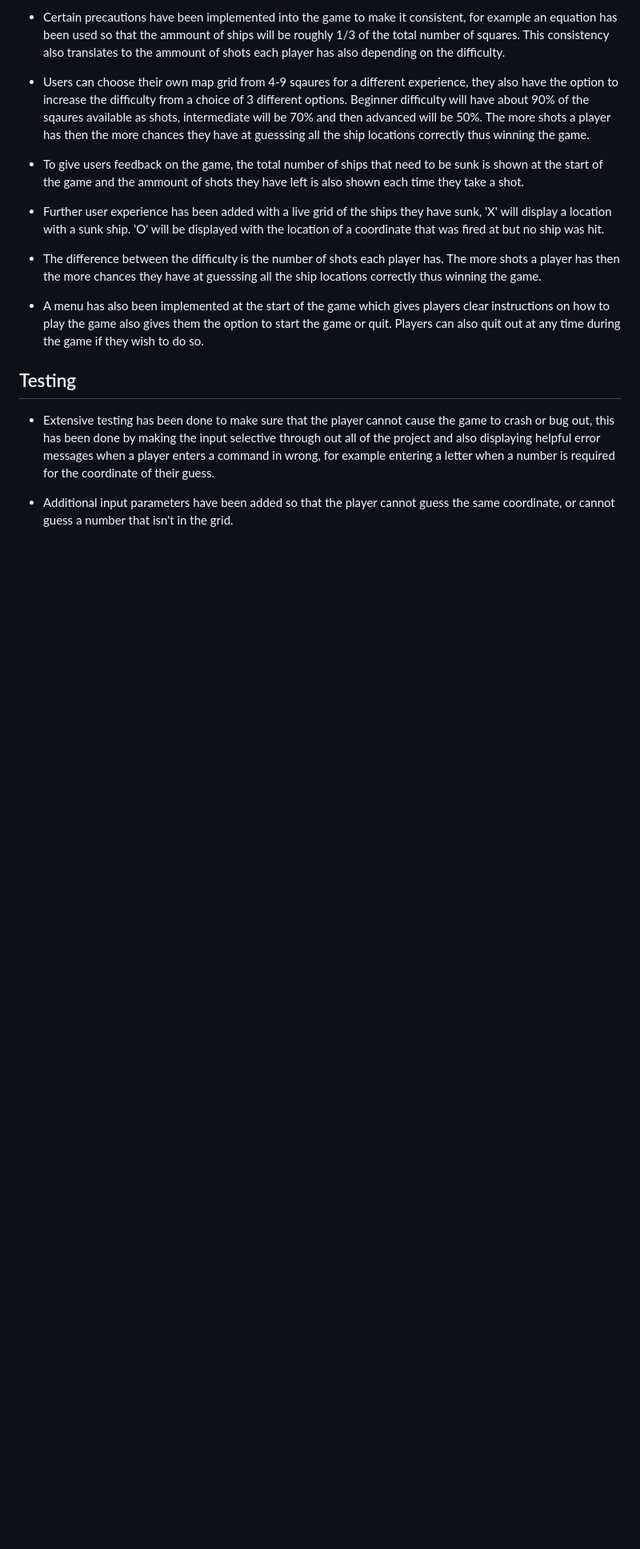
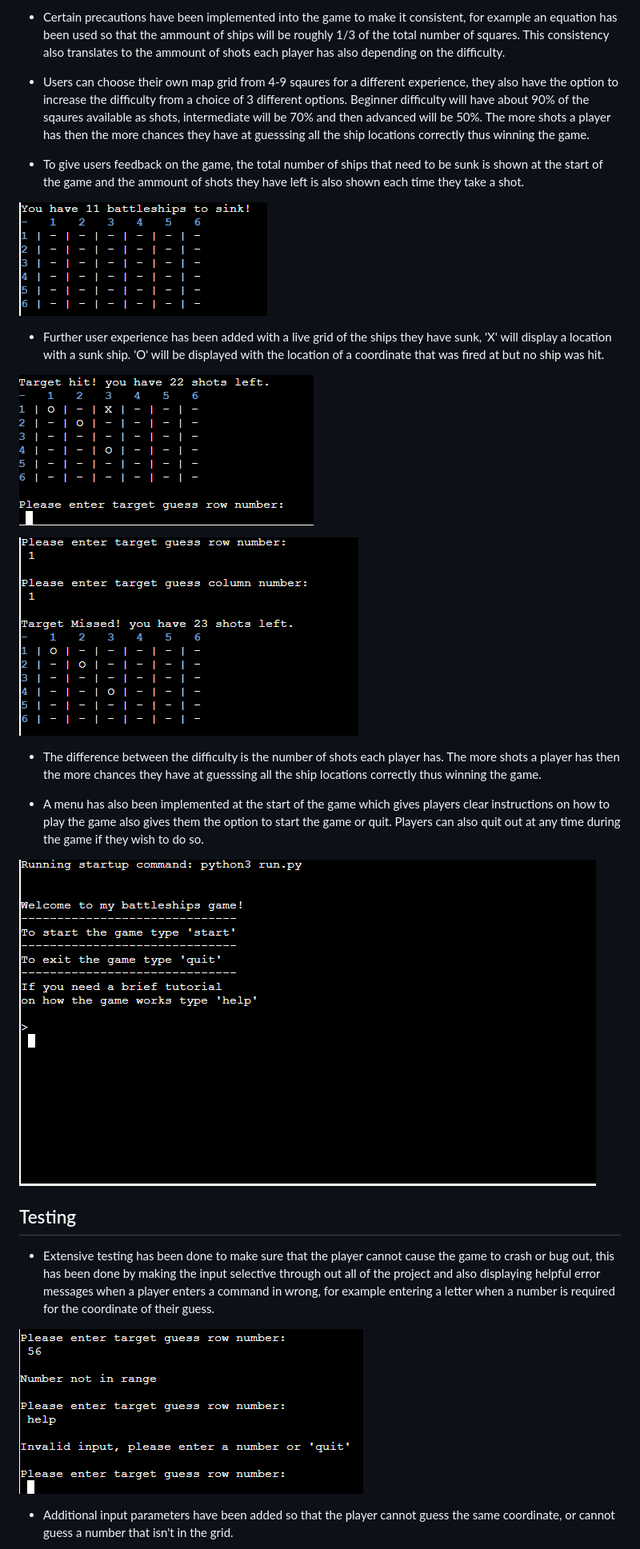
Before and after one commit to tomcoldham/pythonproject, a Markdown page: README.md, the part around one of its changes. Shown at 80% size. Drawn GitHub-style; blank space fills up the shorter version.

```diff
--- a/README.md
+++ b/README.md
@@ -13,15 +13,25 @@ the location of the battleships and sink them all before they run out of shots.
 
 - To give users feedback on the game, the total number of ships that need to be sunk is shown at the start of the game and the ammount of shots they have left is also shown each time they take a shot.
 
+![ships](https://github.com/tomcoldham/pythonproject/blob/main/assets/pythongrid.PNG)
+
 - Further user experience has been added with a live grid of the ships they have sunk, 'X' will display a location with a sunk ship. 'O' will be displayed with the location of a coordinate that was fired at but no ship was hit.
+
+![shiphit](https://github.com/tomcoldham/pythonproject/blob/main/assets/pythonhit.PNG)
+
+![shipmiss](https://github.com/tomcoldham/pythonproject/blob/main/assets/pythonmiss.PNG)
 
 - The difference between the difficulty is the number of shots each player has. The more shots a player has then the more chances they have at guesssing all the ship locations correctly thus winning the game.
 
 - A menu has also been implemented at the start of the game which gives players clear instructions on how to play the game also gives them the option to start the game or quit. Players can also quit out at any time during the game if they wish to do so.
 
+![Menu](https://github.com/tomcoldham/pythonproject/blob/main/assets/pythonmenu.PNG)
+
 ## Testing
 
 - Extensive testing has been done to make sure that the player cannot cause the game to crash or bug out, this has been done by making the input selective through out all of the project and also displaying helpful error messages when a player enters a command in wrong, for example entering a letter when a number is required for the coordinate of their guess.
 
+![Input](https://github.com/tomcoldham/pythonproject/blob/main/assets/pythonerror.PNG)
+
 - Additional input parameters have been added so that the player cannot guess the same coordinate, or cannot guess a number that isn't in the grid.
 
```
Also changed, not shown: other parts of README.md (+5 -2 lines).
